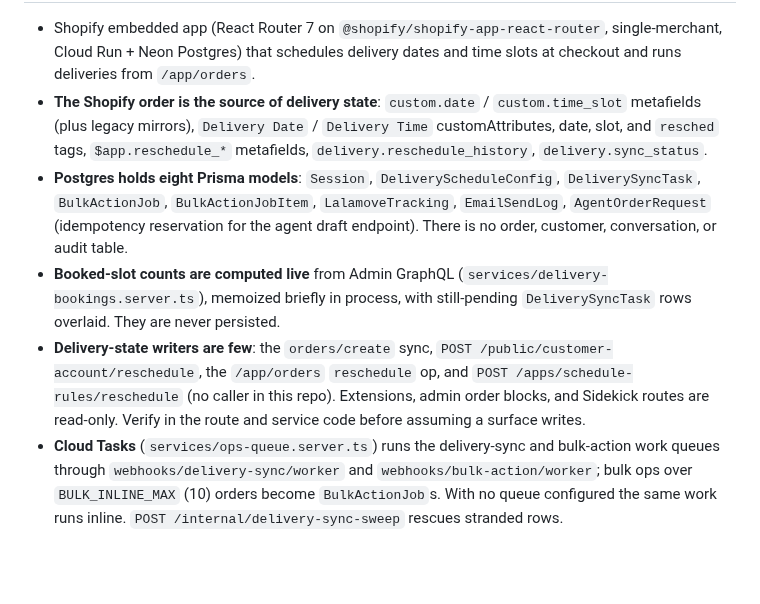
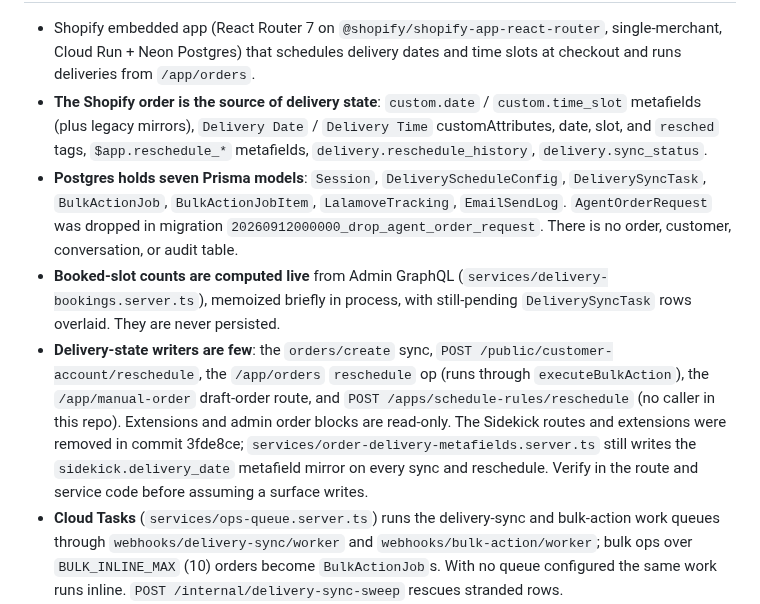
Before and after one commit to flwrdev/delivery-scheduler, a Markdown page: CLAUDE.md, the part around one of its changes. Drawn GitHub-style; blank space fills up the shorter version.

Commit message:
docs(CLAUDE.md): seven models, Sidekick removed, manual-order writer
Matches the code as of 3fde8ce and ba5a8f6: AgentOrderRequest is dropped,
the Sidekick routes and extensions are gone (the sidekick.delivery_date
mirror write remains), and /app/manual-order creates orders.

Co-Authored-By: Claude Opus 5 (1M context) <noreply@anthropic.com>
Claude-Session: https://claude.ai/code/session_01Mq8EkFyMzg3vvqdGtvJ8R8

```diff
--- a/CLAUDE.md
+++ b/CLAUDE.md
@@ -8,9 +8,9 @@ Guidance for Claude Code when working in this repository
 
 - Shopify embedded app (React Router 7 on `@shopify/shopify-app-react-router`, single-merchant, Cloud Run + Neon Postgres) that schedules delivery dates and time slots at checkout and runs deliveries from `/app/orders`.
 - **The Shopify order is the source of delivery state**: `custom.date` / `custom.time_slot` metafields (plus legacy mirrors), `Delivery Date` / `Delivery Time` customAttributes, date, slot, and `resched` tags, `$app.reschedule_*` metafields, `delivery.reschedule_history`, `delivery.sync_status`.
-- **Postgres holds eight Prisma models**: `Session`, `DeliveryScheduleConfig`, `DeliverySyncTask`, `BulkActionJob`, `BulkActionJobItem`, `LalamoveTracking`, `EmailSendLog`, `AgentOrderRequest` (idempotency reservation for the agent draft endpoint). There is no order, customer, conversation, or audit table.
+- **Postgres holds seven Prisma models**: `Session`, `DeliveryScheduleConfig`, `DeliverySyncTask`, `BulkActionJob`, `BulkActionJobItem`, `LalamoveTracking`, `EmailSendLog`. `AgentOrderRequest` was dropped in migration `20260912000000_drop_agent_order_request`. There is no order, customer, conversation, or audit table.
 - **Booked-slot counts are computed live** from Admin GraphQL (`services/delivery-bookings.server.ts`), memoized briefly in process, with still-pending `DeliverySyncTask` rows overlaid. They are never persisted.
-- **Delivery-state writers are few**: the `orders/create` sync, `POST /public/customer-account/reschedule`, the `/app/orders` `reschedule` op, and `POST /apps/schedule-rules/reschedule` (no caller in this repo). Extensions, admin order blocks, and Sidekick routes are read-only. Verify in the route and service code before assuming a surface writes.
+- **Delivery-state writers are few**: the `orders/create` sync, `POST /public/customer-account/reschedule`, the `/app/orders` `reschedule` op (runs through `executeBulkAction`), the `/app/manual-order` draft-order route, and `POST /apps/schedule-rules/reschedule` (no caller in this repo). Extensions and admin order blocks are read-only. The Sidekick routes and extensions were removed in commit 3fde8ce; `services/order-delivery-metafields.server.ts` still writes the `sidekick.delivery_date` metafield mirror on every sync and reschedule. Verify in the route and service code before assuming a surface writes.
 - **Cloud Tasks** (`services/ops-queue.server.ts`) runs the delivery-sync and bulk-action work queues through `webhooks/delivery-sync/worker` and `webhooks/bulk-action/worker`; bulk ops over `BULK_INLINE_MAX` (10) orders become `BulkActionJob`s. With no queue configured the same work runs inline. `POST /internal/delivery-sync-sweep` rescues stranded rows.
 - **Lalamove is status-listen only.** Deliveries are booked by hand outside this app; `POST /internal/lalamove-poll` polls recorded order ids and marks fulfillments delivered. Nothing here dispatches. Read `docs/decisions.md` ADR-16 before touching Lalamove-shaped code.
 - **Customer email** goes through the configured SMTP mailbox (`services/send-customer-email.server.ts`) and writes nothing to the order beyond an `EmailSendLog` row.
```
Also changed, not shown: other parts of CLAUDE.md (+1 -1 lines).
